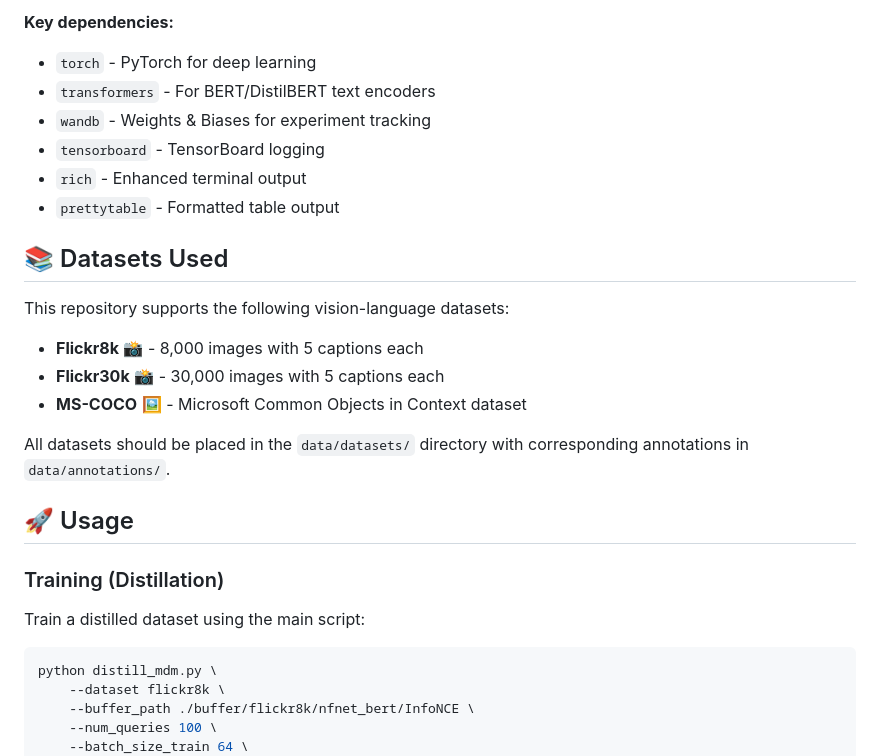
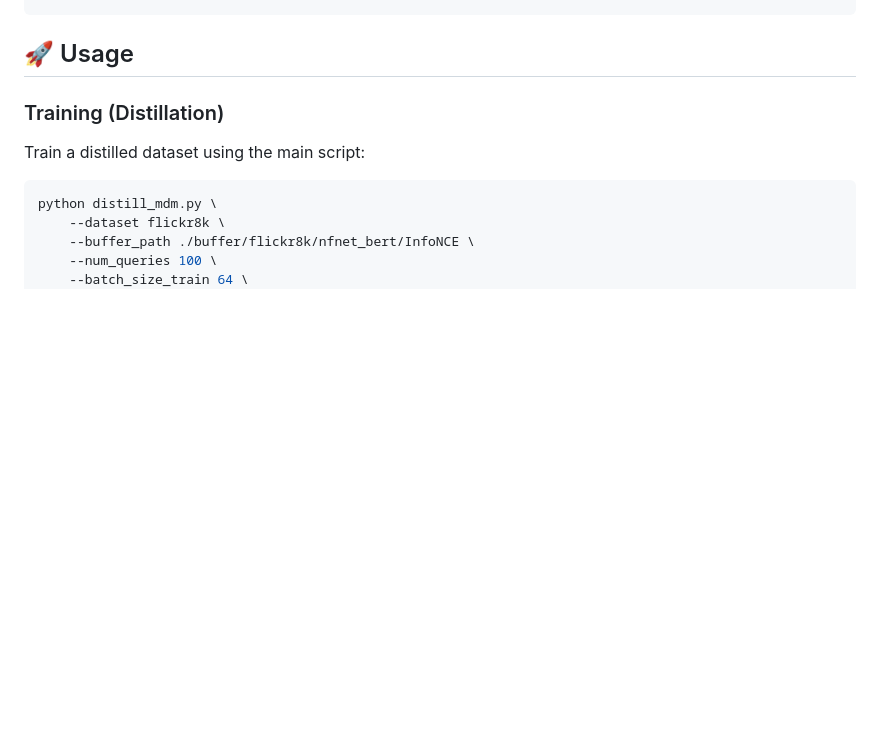
Before and after one commit to andyj1/mdm, a Markdown page: README.md, the part around one of its changes. Rendered like a GitHub page; blank space fills up the shorter version.

```diff
--- a/README.md
+++ b/README.md
@@ -68,21 +20,3 @@ pip install scikit-learn  # For clustering utilities
-**Key dependencies:**
-
-- `torch` - PyTorch for deep learning
-- `transformers` - For BERT/DistilBERT text encoders
-- `wandb` - Weights & Biases for experiment tracking
-- `tensorboard` - TensorBoard logging
-- `rich` - Enhanced terminal output
-- `prettytable` - Formatted table output
-
-## 📚 Datasets Used
-
-This repository supports the following vision-language datasets:
-
-- **Flickr8k** 📸 - 8,000 images with 5 captions each
-- **Flickr30k** 📸 - 30,000 images with 5 captions each
-- **MS-COCO** 🖼️ - Microsoft Common Objects in Context dataset
-
-All datasets should be placed in the `data/datasets/` directory with corresponding annotations in `data/annotations/`.
 
 ## 🚀 Usage
 
```
Also changed, not shown: other parts of README.md (+1 -49 lines).
